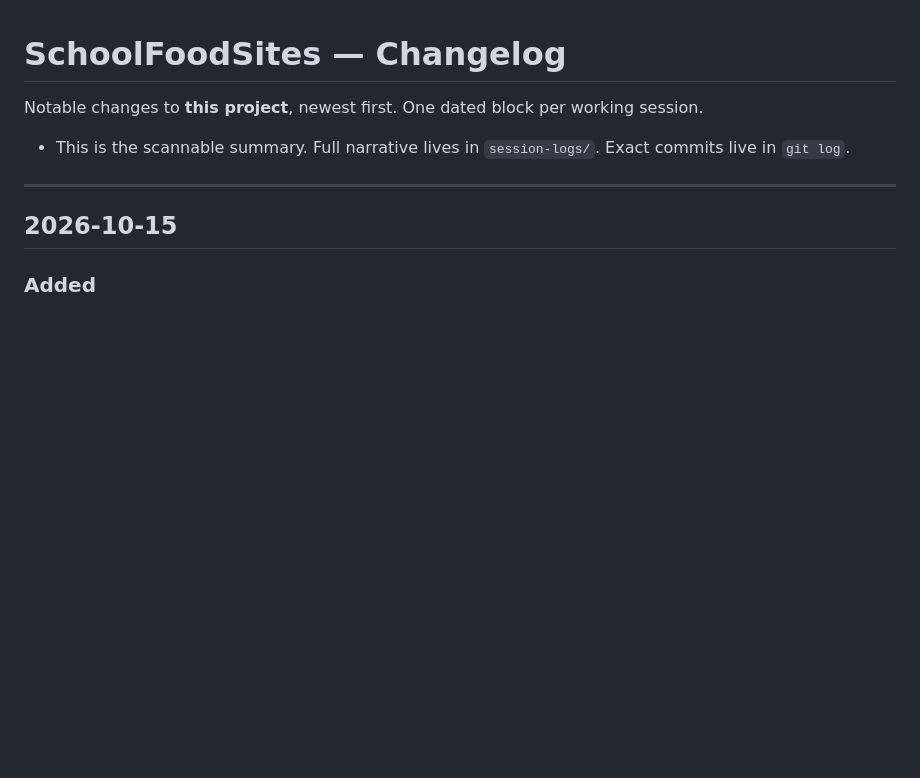
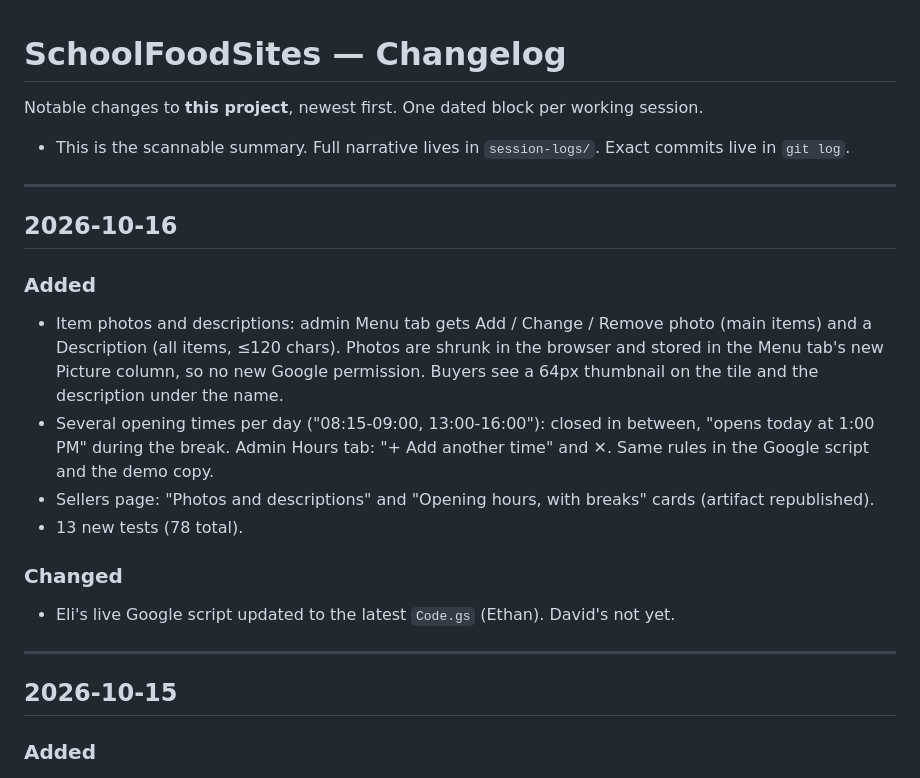
Before and after one commit to MikdashMunchies/mikdashmunchies.github.io, a Markdown page: CHANGELOG.md, the part around the change. GitHub-like rendering; blank space fills up the shorter version.

```diff
--- a/CHANGELOG.md
+++ b/CHANGELOG.md
@@ -3,6 +3,22 @@
 Notable changes to **this project**, newest first. One dated block per working session.
 
 - This is the scannable summary. Full narrative lives in `session-logs/`. Exact commits live in `git log`.
+
+---
+
+## 2026-10-16
+
+### Added
+- Item photos and descriptions: admin Menu tab gets Add / Change / Remove photo (main items) and a Description
+  (all items, ≤120 chars). Photos are shrunk in the browser and stored in the Menu tab's new Picture column, so no
+  new Google permission. Buyers see a 64px thumbnail on the tile and the description under the name.
+- Several opening times per day ("08:15-09:00, 13:00-16:00"): closed in between, "opens today at 1:00 PM" during
+  the break. Admin Hours tab: "+ Add another time" and ✕. Same rules in the Google script and the demo copy.
+- Sellers page: "Photos and descriptions" and "Opening hours, with breaks" cards (artifact republished).
+- 13 new tests (78 total).
+
+### Changed
+- Eli's live Google script updated to the latest `Code.gs` (Ethan). David's not yet.
 
 ---
 
```
Also changed, not shown: CLAUDE.md (+22 -19 lines), 1 other file.
